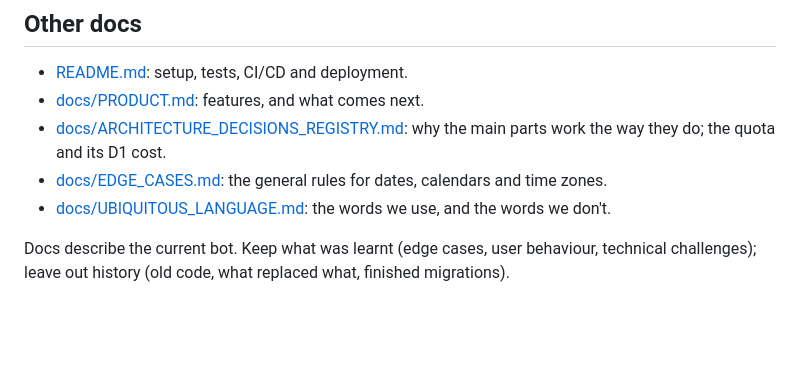
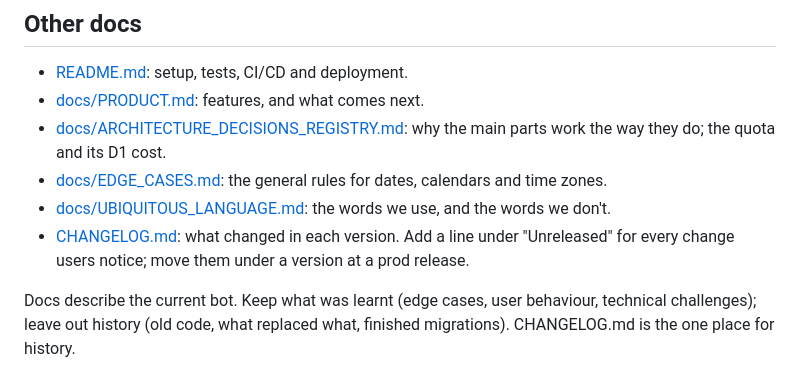
Before and after one commit to alireza-mpr/noted_it_bot, a Markdown page: CLAUDE.md, the part around the change. GitHub-like rendering; blank space fills up the shorter version.

```diff
--- a/CLAUDE.md
+++ b/CLAUDE.md
@@ -104,7 +104,10 @@ Follow [docs/CODE_STRUCTURE.md](docs/CODE_STRUCTURE.md) for every change:
 - [docs/ARCHITECTURE_DECISIONS_REGISTRY.md](docs/ARCHITECTURE_DECISIONS_REGISTRY.md): why the main parts work the way they do; the quota and its D1 cost.
 - [docs/EDGE_CASES.md](docs/EDGE_CASES.md): the general rules for dates, calendars and time zones.
 - [docs/UBIQUITOUS_LANGUAGE.md](docs/UBIQUITOUS_LANGUAGE.md): the words we use, and the words we don't.
+- [CHANGELOG.md](CHANGELOG.md): what changed in each version. Add a line under
+  "Unreleased" for every change users notice; move them under a version at a
+  prod release.
 
 Docs describe the current bot. Keep what was learnt (edge cases, user
 behaviour, technical challenges); leave out history (old code, what replaced
-what, finished migrations).
+what, finished migrations). CHANGELOG.md is the one place for history.
```
Also changed, not shown: CHANGELOG.md (added, +184 -0 lines), docs/PRODUCT.md (+3 -5 lines).
